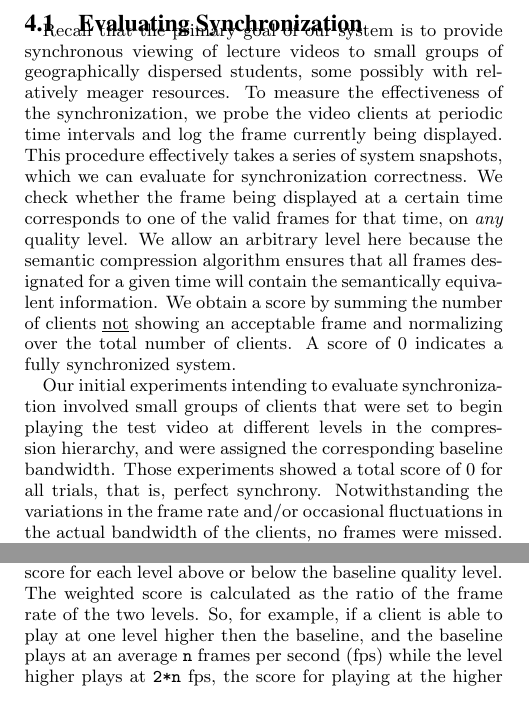
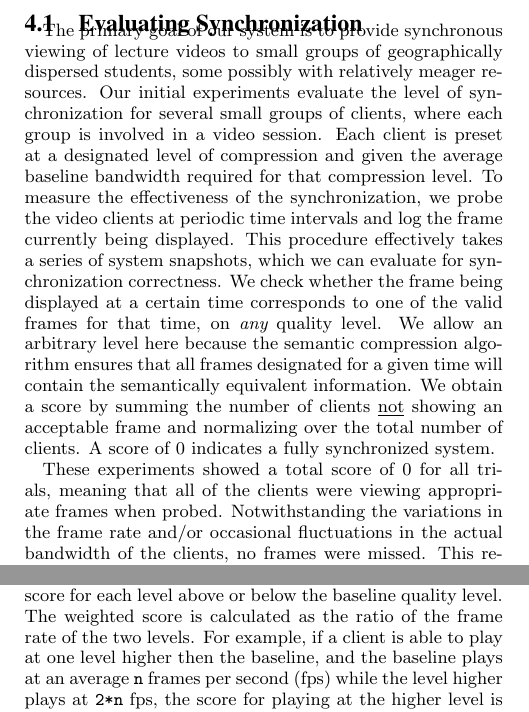
Before and after one commit to Programming-Systems-Lab/archived-ai2tv, a LaTeX paper (paper/ai2tv.tex): two parts of the columns of page 5 of 8, joined at a grey line, cut so that both start at the same text. Compiled offline with pdfLaTeX.

Commit message:
forgot to fix one really bad paragraph in the eval section

```diff
--- a/paper/ai2tv.tex
+++ b/paper/ai2tv.tex
@@ -661,12 +661,16 @@ respect to synchrony and quality of service (frame rate).
 
 \subsection{Evaluating Synchronization}
 
-Recall that the primary goal of our system is to provide synchronous
-viewing of lecture videos to small groups of geographically dispersed
-students, some possibly with relatively meager resources.  To measure
-the effectiveness of the synchronization, we probe the video clients
-at periodic time intervals and log the frame currently being
-displayed.  This procedure effectively takes a series of system
+The primary goal of our system is to provide synchronous viewing of
+lecture videos to small groups of geographically dispersed students,
+some possibly with relatively meager resources.  Our initial
+experiments evaluate the level of synchronization for several small
+groups of clients, where each group is involved in a video session.
+Each client is preset at a designated level of compression and given
+the average baseline bandwidth required for that compression level.
+To measure the effectiveness of the synchronization, we probe the
+video clients at periodic time intervals and log the frame currently
+being displayed.  This procedure effectively takes a series of system
 snapshots, which we can evaluate for synchronization correctness.  We
 check whether the frame being displayed at a certain time corresponds
 to one of the valid frames for that time, on {\em any} quality level.
@@ -677,10 +681,10 @@ summing the number of clients \underline{not} showing an acceptable
 frame and normalizing over the total number of clients.  A score of 0
 indicates a fully synchronized system.
 
-Our initial experiments intending to evaluate synchronization involved
-small groups of clients that were set to begin playing the test video
-at different levels in the compression hierarchy, and were assigned
-the corresponding baseline bandwidth. Those experiments showed a total
-score of 0 for all trials, that is, perfect synchrony. Notwithstanding
-the variations in the frame rate and/or occasional fluctuations in the
-actual bandwidth of the clients, no frames were missed.  This result
+These experiments showed a total score of 0 for all trials, meaning
+that all of the clients were viewing appropriate frames when probed.
+Notwithstanding the variations in the frame rate and/or occasional
+fluctuations in the actual bandwidth of the clients, no frames were
+missed.  This result demonstrates that the chosen baseline
+combinations of compression levels and throttled bandwidths do not
+push the clients beyond their bandwidth resource capacity.
@@ -725,8 +726,8 @@ system is our autonomic controller approach to optimizing video
 quality.  Here we analogously use a scoring system relative to the
 baseline client's quality level.  We give a weighted score for each
 level above or below the baseline quality level.  The weighted score
-is calculated as the ratio of the frame rate of the two levels.  So,
-for example, if a client is able to play at one level higher then the
+is calculated as the ratio of the frame rate of the two levels.  For
+example, if a client is able to play at one level higher then the
 baseline, and the baseline plays at an average \texttt{n} frames per
 second (fps) while the level higher plays at \texttt{2*n} fps, the
 score for playing at the higher level is 2.  The weighted score is
```
Also changed, not shown: paper/Makefile, paper/ai2tv.tex (11 more changed lines).
